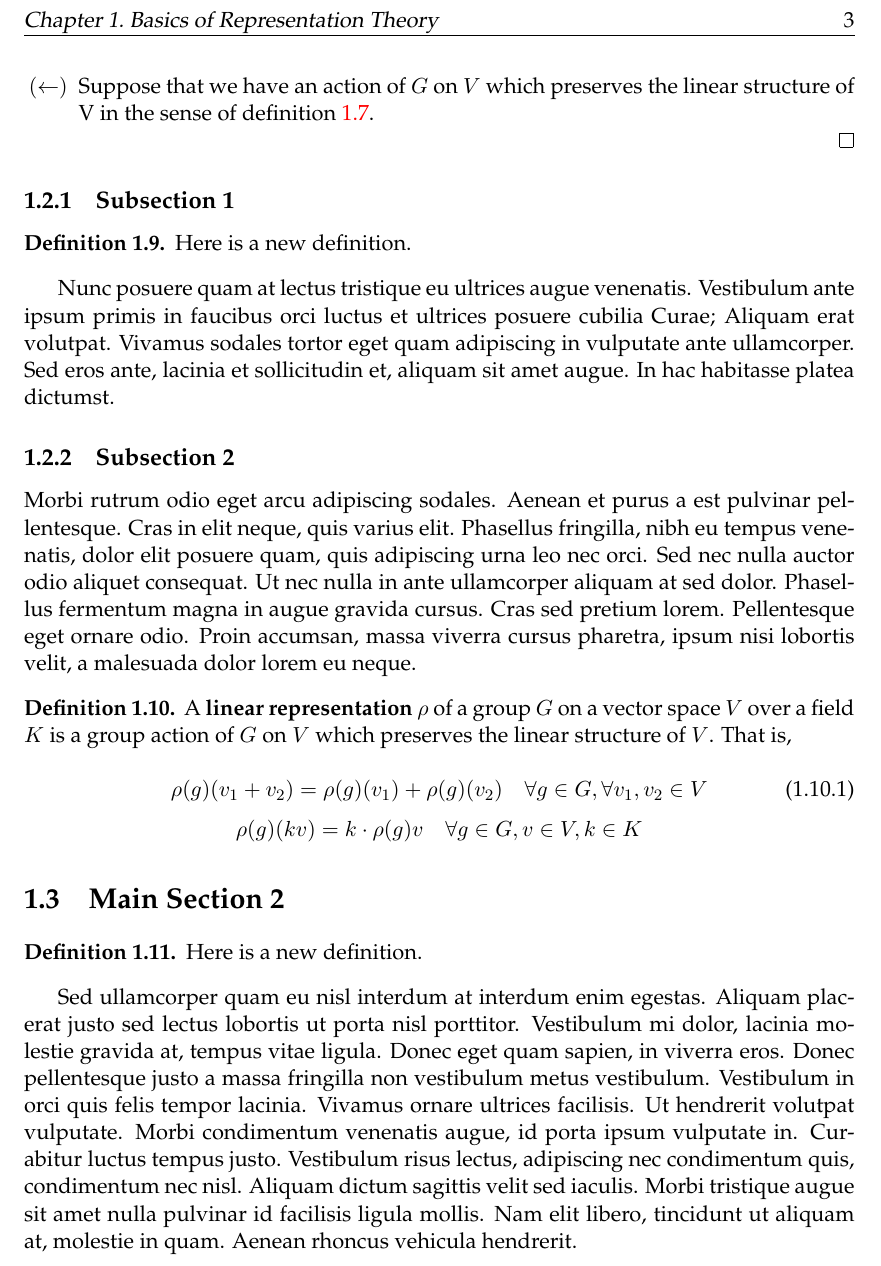
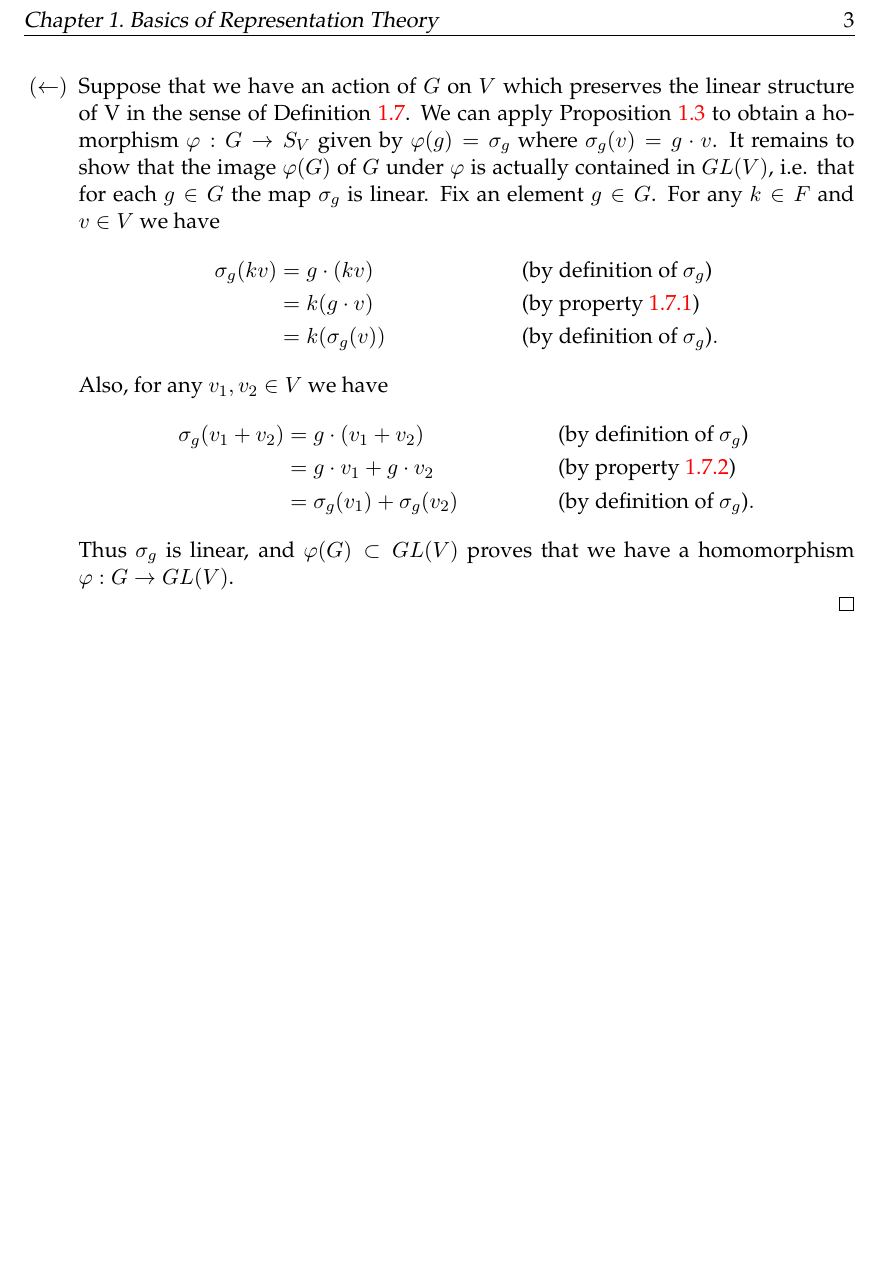
Before and after one commit to jaredjstewart/Masters-Project, a LaTeX thesis (main.tex, which reads Chapters/Chapter1.tex): part of page 13 of 19, cut so that both start at the same text, the shorter picture padded with empty space. Compiled offline with pdfLaTeX.

Commit message:
Finished proving equivalence of rep-defns

```diff
--- a/Chapters/Chapter1.tex
+++ b/Chapters/Chapter1.tex
@@ -106,43 +106,19 @@ The definitions of a linear representation given in \ref{rep-def-1} and \ref{rep
 \item[$(\rightarrow)$]  Suppose that we have a homomorphism $\varphi : G \to GL(V)$.  Note that $GL(V)$ is a subgroup of the symmetric group $S_V$ on $V$, so we can apply Proposition \ref{hom-yields-action} to obtain an action of $G$ on $V$ by $g \cdot v = \varphi(g)(v)$.  We check that this action preserves the linear structure of V.
 \\\ref{rep-axiom-1} \quad For any $g \in G$, $v_1, v_2 \in V$ we have $g \cdot (v_1 +  v_2) = \varphi(g) (v_1 + v_2) = \varphi(g)(v_1) + \varphi(g)(v_2)= g \cdot v_1 + g \cdot v_2$.
 \\\ref{rep-axiom-2} \quad For any $g \in G, v \in V, k \in F$ we have $g \cdot (kv) = \varphi(g)(kv) = k (\varphi(g)(v)) = k (g \cdot v)$.
-\item[$(\leftarrow)$] Suppose that we have an action of $G$ on $V$ which preserves the linear structure of V in the sense of definition \ref{rep-def-2}.
+\item[$(\leftarrow)$] Suppose that we have an action of $G$ on $V$ which preserves the linear structure of V in the sense of Definition \ref{rep-def-2}.  We can apply Proposition \ref{action-yields-hom} to obtain a homorphism $\varphi : G \to S_V$ given by $\varphi(g) = \sigma_g$ where $\sigma_g(v) = g \cdot v $.  It remains to show that the image $\varphi(G)$ of $G$ under $\varphi$ is actually contained in $GL(V)$, i.e. that for each $g \in G$ the map $\sigma_g$ is linear.  Fix an element $g \in G$. For any $k \in F$ and $v \in V$ we have
+\begin{align*}
+\sigma_g (kv) &= g \cdot (kv) && \text{(by definition of $\sigma_g$)} \\
+		&= k (g \cdot v) && \text{(by property \ref{rep-axiom-1})} \\
+		&= k (\sigma_g (v)) && \text{(by definition of $\sigma_g$)}.
+\end{align*}
+Also, for any $v_1, v_2 \in V$ we have
+\begin{align*}
+\sigma_g (v_1 + v_2) &= g \cdot (v_1 + v_2) && \text{(by definition of $\sigma_g$)} \\
+		&= g \cdot v_1 + g \cdot v_2 && \text{(by property \ref{rep-axiom-2})} \\
+		&= \sigma_g(v_1) + \sigma_g(v_2) && \text{(by definition of $\sigma_g$)}.
+\end{align*}
+Thus $\sigma_g$ is linear, and $\varphi(G) \subset GL(V)$ proves that we  have a homomorphism $\varphi : G \to GL(V)$.
+
 \end{itemize}
  \end{proof}
-
-
-
-%-----------------------------------
-%	SUBSECTION 1
-%-----------------------------------
-\subsection{Subsection 1}
-
-\begin{defn}Here is a new definition.\end{defn}
-
-Nunc posuere quam at lectus tristique eu ultrices augue venenatis. Vestibulum ante ipsum primis in faucibus orci luctus et ultrices posuere cubilia Curae; Aliquam erat volutpat. Vivamus sodales tortor eget quam adipiscing in vulputate ante ullamcorper. Sed eros ante, lacinia et sollicitudin et, aliquam sit amet augue. In hac habitasse platea dictumst.
-
-%-----------------------------------
-%	SUBSECTION 2
-%-----------------------------------
-
-\subsection{Subsection 2}
-Morbi rutrum odio eget arcu adipiscing sodales. Aenean et purus a est pulvinar pellentesque. Cras in elit neque, quis varius elit. Phasellus fringilla, nibh eu tempus venenatis, dolor elit posuere quam, quis adipiscing urna leo nec orci. Sed nec nulla auctor odio aliquet consequat. Ut nec nulla in ante ullamcorper aliquam at sed dolor. Phasellus fermentum magna in augue gravida cursus. Cras sed pretium lorem. Pellentesque eget ornare odio. Proin accumsan, massa viverra cursus pharetra, ipsum nisi lobortis velit, a malesuada dolor lorem eu neque.
-
-
-\begin{defn}A \textbf{linear representation} $\rho$ of a group $G$ on a vector space $V$ over a field $K$ is a group action of $G$ on $V$ which preserves the linear structure of $V$.  That is,
-
-
-\begin{equation} \rho(g)(v_1+v_2)=\rho(g)(v_1)+\rho(g)(v_2) \quad  \forall g \in G, \forall v_1, v_2 \in V \end{equation}
- \[\rho(g)(kv) = k \cdot \rho(g)v \quad \forall g \in G, v \in V, k \in K \]
-
- \end{defn}
-%----------------------------------------------------------------------------------------
-%	SECTION 2
-%----------------------------------------------------------------------------------------
-
-\section{Main Section 2}
-
-
-\begin{defn}Here is a new definition.\end{defn}
-
-Sed ullamcorper quam eu nisl interdum at interdum enim egestas. Aliquam placerat justo sed lectus lobortis ut porta nisl porttitor. Vestibulum mi dolor, lacinia molestie gravida at, tempus vitae ligula. Donec eget quam sapien, in viverra eros. Donec pellentesque justo a massa fringilla non vestibulum metus vestibulum. Vestibulum in orci quis felis tempor lacinia. Vivamus ornare ultrices facilisis. Ut hendrerit volutpat vulputate. Morbi condimentum venenatis augue, id porta ipsum vulputate in. Curabitur luctus tempus justo. Vestibulum risus lectus, adipiscing nec condimentum quis, condimentum nec nisl. Aliquam dictum sagittis velit sed iaculis. Morbi tristique augue sit amet nulla pulvinar id facilisis ligula mollis. Nam elit libero, tincidunt ut aliquam at, molestie in quam. Aenean rhoncus vehicula hendrerit.
```
Also changed, not shown: main.pdf, 5 other files.
